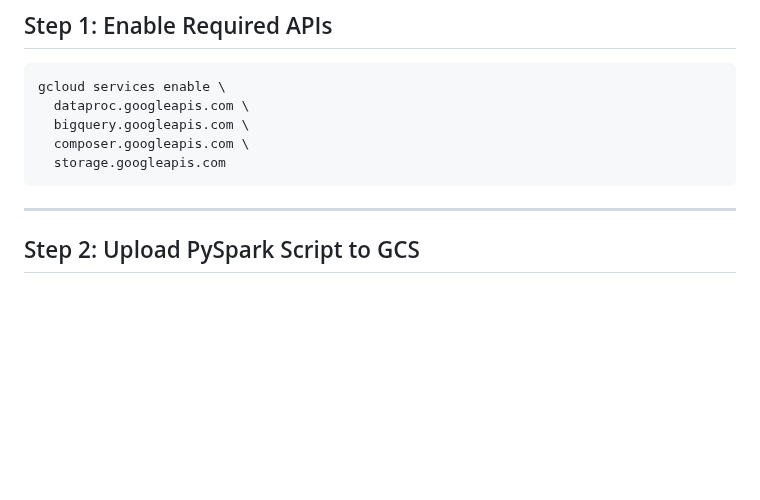
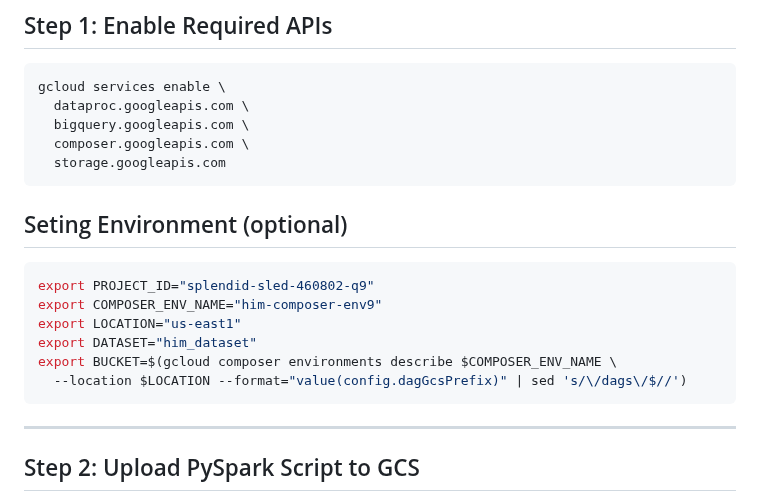
Before and after one commit to venkat-mr369/GoogleCloudPlatform, a Markdown page: data-engineering/Composer_data_3.md, the part around the change. Drawn GitHub-style; blank space fills up the shorter version.

````diff
--- a/data-engineering/Composer_data_3.md
+++ b/data-engineering/Composer_data_3.md
@@ -31,7 +31,15 @@ gcloud services enable \
   composer.googleapis.com \
   storage.googleapis.com
 ```
-
+## Seting Environment (optional)
+```bash
+export PROJECT_ID="splendid-sled-460802-q9"
+export COMPOSER_ENV_NAME="him-composer-env9"
+export LOCATION="us-east1"
+export DATASET="him_dataset"
+export BUCKET=$(gcloud composer environments describe $COMPOSER_ENV_NAME \
+  --location $LOCATION --format="value(config.dagGcsPrefix)" | sed 's/\/dags\/$//')
+```
 ---
 
 ## Step 2: Upload PySpark Script to GCS
````
